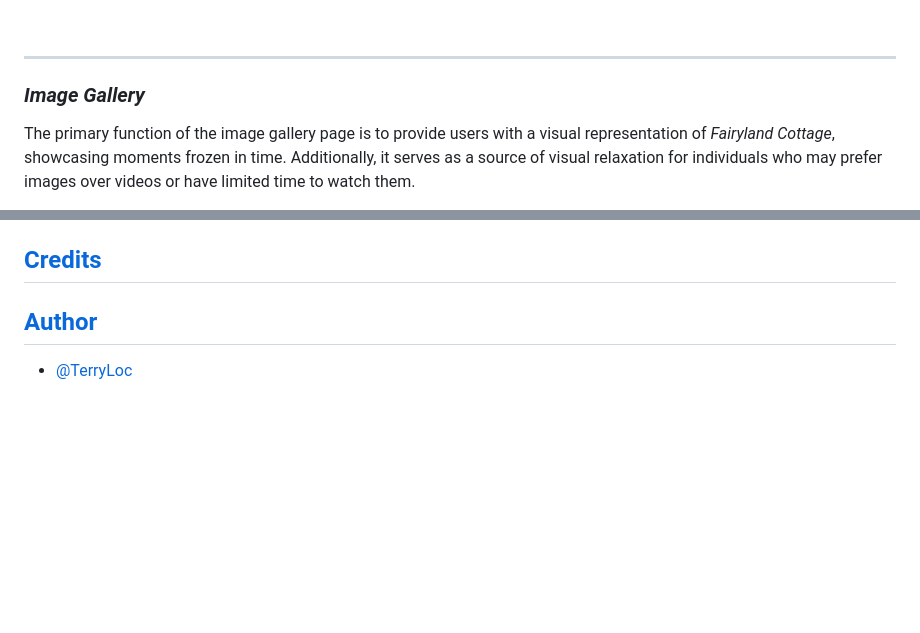
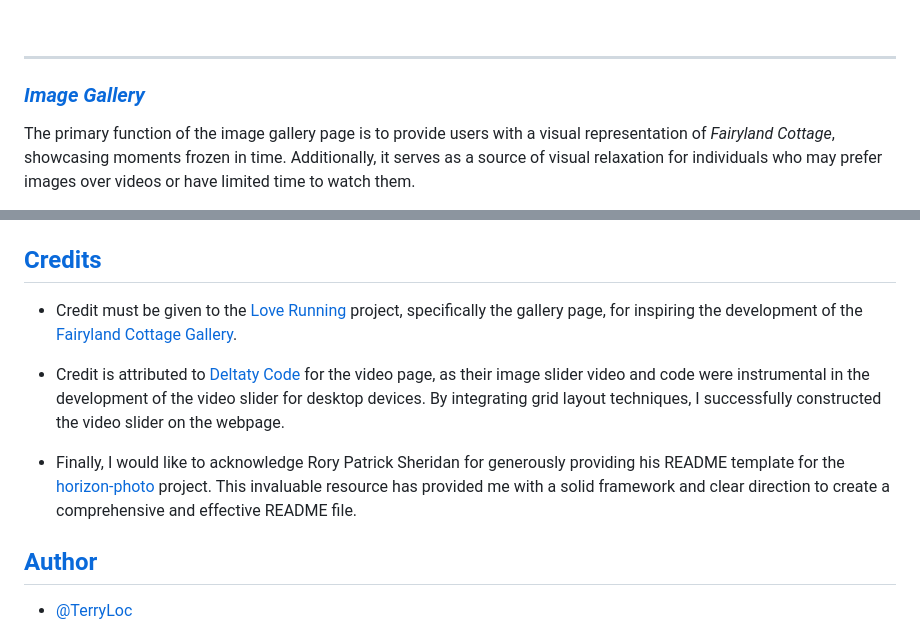
Before and after one commit to KrisCanCrypto/Fairyland-Cottage, a Markdown page: README.md, 2 parts joined by grey strips. GitHub-like rendering; blank space fills up the shorter version.

Commit message:
docs: add credits for README

```diff
--- a/README.md
+++ b/README.md
@@ -213,7 +213,7 @@ For small devices, a revised layout has been implemented to optimize the horizon
 <br>
  <hr>
 
-### **_Image Gallery_**
+### **_[Image Gallery](#image-gallery)_**
 
 The primary function of the image gallery page is to provide users with a visual representation of _Fairyland Cottage_, showcasing moments frozen in time. Additionally, it serves as a source of visual relaxation for individuals who may prefer images over videos or have limited time to watch them.
 
@@ -398,6 +398,12 @@ To access click on the link and visit [Fairyland Cottage](https://terryloc.githu
 
 ## [Credits](#credits)
 
+- Credit must be given to the [Love Running](https://terryloc.github.io/love-running/gallery.html) project, specifically the gallery page, for inspiring the development of the [Fairyland Cottage Gallery](#image-gallery).
+
+- Credit is attributed to [Deltaty Code](https://www.youtube.com/watch?v=3MoRr5sudO0) for the video page, as their image slider video and code were instrumental in the development of the video slider for desktop devices. By integrating grid layout techniques, I successfully constructed the video slider on the webpage.
+
+- Finally, I would like to acknowledge Rory Patrick Sheridan for generously providing his README template for the [horizon-photo](https://github.com/Ri-Dearg/horizon-photo/blob/master/README.md#mobile-testing) project. This invaluable resource has provided me with a solid framework and clear direction to create a comprehensive and effective README file.
+
 ## [Author](#author)
 
 - [@TerryLoc](https://github.com/TerryLoc)
```
